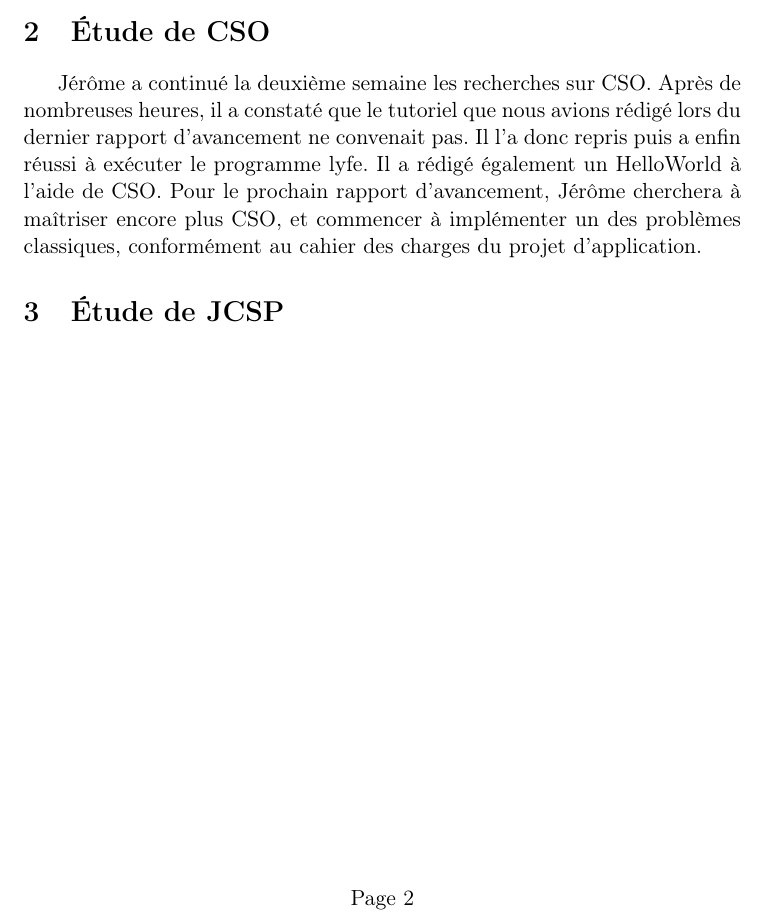
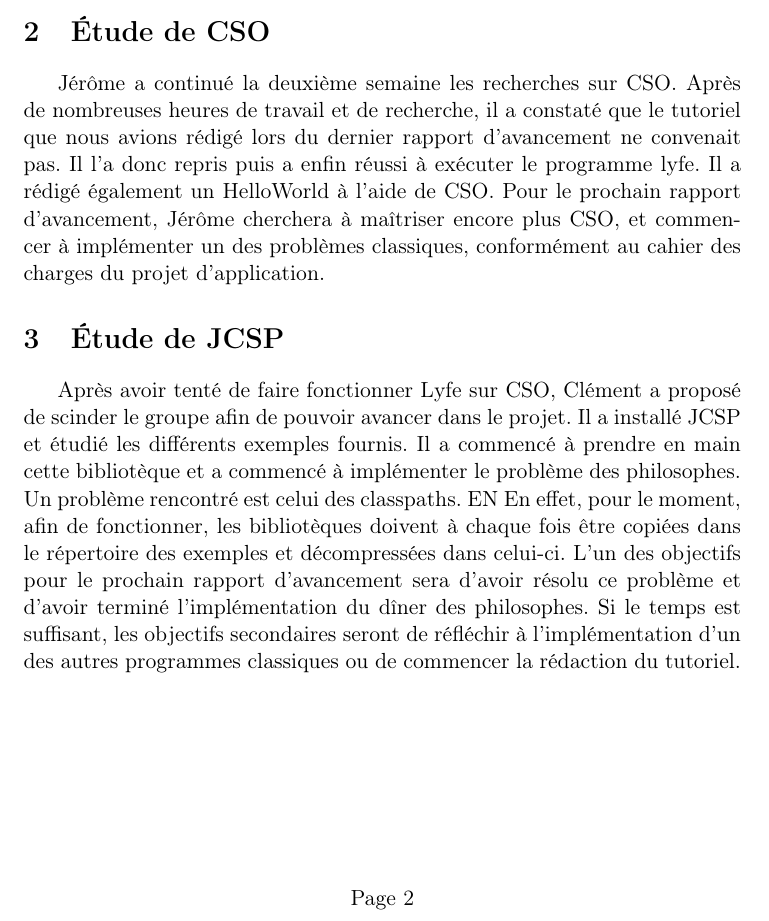
Before and after one commit to jgazel/PAPPL, a LaTeX document (Rapports/RA2.tex): part of page 2 of 2, cut so that both start at the same text. Compiled offline with pdfLaTeX.

Commit message:
Rapport 2 terminé

```diff
--- a/Rapports/RA2.tex
+++ b/Rapports/RA2.tex
@@ -79,10 +79,10 @@ Cependant, nous ne réussissions pas à compiler le programme, puis après avoir
 
 \section{\'{E}tude de CSO}
 
-Jérôme a continué la deuxième semaine les recherches sur CSO. Après de nombreuses heures, il a constaté que le tutoriel que nous avions rédigé lors du dernier rapport d'avancement ne convenait pas. Il l'a donc repris puis a enfin réussi à exécuter le programme lyfe. Il a rédigé également un HelloWorld à l'aide de CSO. Pour le prochain rapport d'avancement, Jérôme cherchera à maîtriser encore plus CSO, et commencer à implémenter un des problèmes classiques, conformément au cahier des charges du projet d'application.
+Jérôme a continué la deuxième semaine les recherches sur CSO. Après de nombreuses heures de travail et de recherche, il a constaté que le tutoriel que nous avions rédigé lors du dernier rapport d'avancement ne convenait pas. Il l'a donc repris puis a enfin réussi à exécuter le programme lyfe. Il a rédigé également un HelloWorld à l'aide de CSO. Pour le prochain rapport d'avancement, Jérôme cherchera à maîtriser encore plus CSO, et commencer à implémenter un des problèmes classiques, conformément au cahier des charges du projet d'application.
 
 \section{\'{E}tude de JCSP}
 
-
+Après avoir tenté de faire fonctionner Lyfe sur CSO, Clément a proposé de scinder le groupe afin de pouvoir avancer dans le projet. Il a installé JCSP et étudié les différents exemples fournis. Il a commencé à prendre en main cette bibliotèque et a commencé à implémenter le problème des philosophes. Un problème rencontré est celui des classpaths. EN En effet, pour le moment, afin de fonctionner, les bibliotèques doivent à chaque fois être copiées dans le répertoire des exemples et décompressées dans celui-ci. L'un des objectifs pour le prochain rapport d'avancement sera d'avoir résolu ce problème et d'avoir terminé l'implémentation du dîner des philosophes. Si le temps est suffisant, les objectifs secondaires seront de réfléchir à l'implémentation d'un des autres programmes classiques ou de commencer la rédaction du tutoriel.
 
 \end{document}
```
